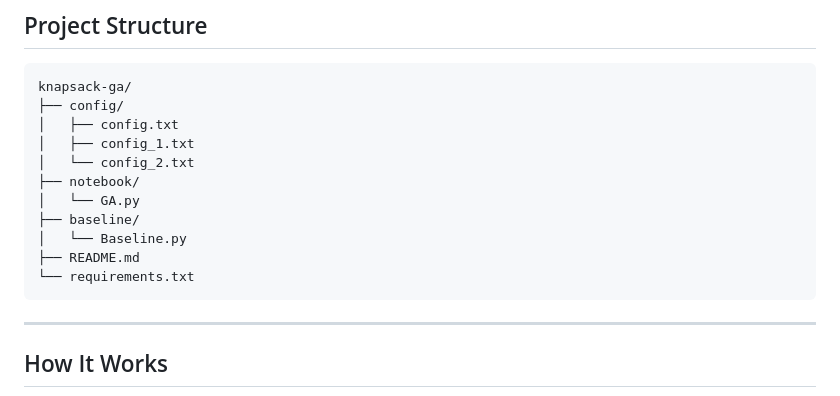
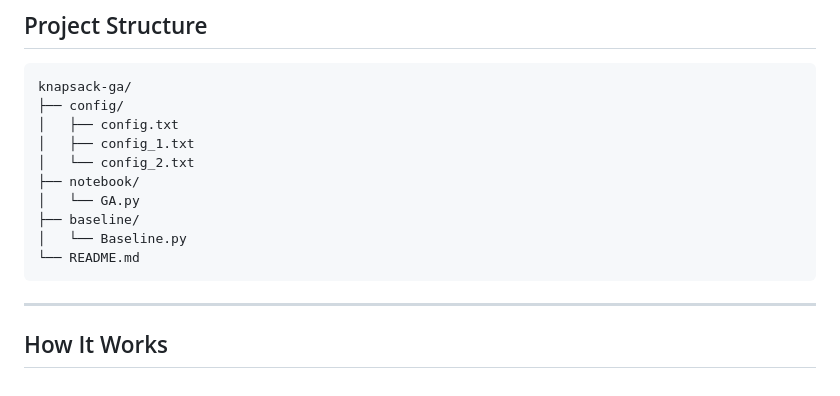
Before and after one commit to yakkala-pooja/Genetic-Algorithm-for-Solving-the-0-1-Knapsack-Problem, a Markdown page: README.md, the part around the change. Drawn GitHub-style.

````diff
--- a/README.md
+++ b/README.md
@@ -39,8 +39,7 @@ knapsack-ga/
 │   └── GA.py
 ├── baseline/
 │   └── Baseline.py
-├── README.md
-└── requirements.txt
+└── README.md
 ```
 
 ---
````
